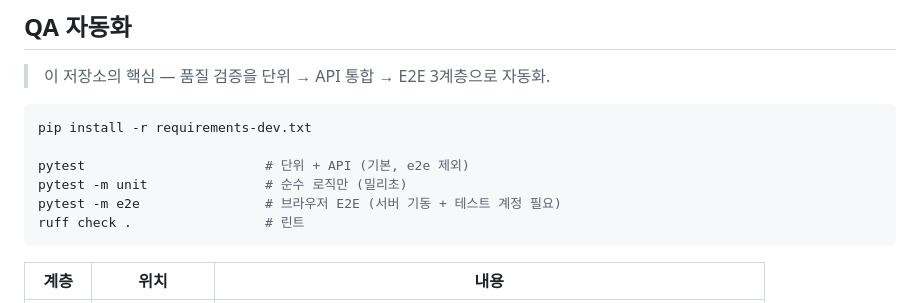
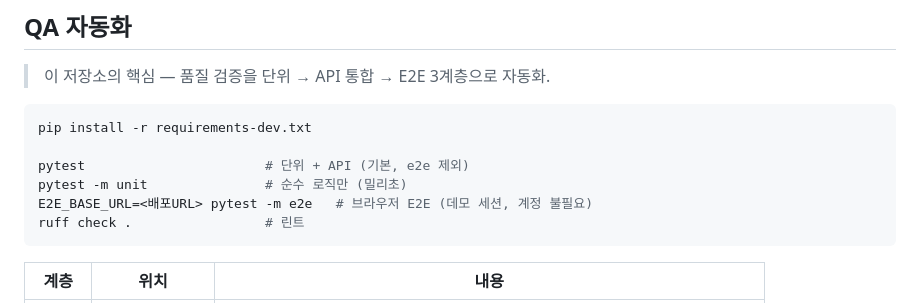
Before and after one commit to fantasykiss/Vantix, a Markdown page: README.md, the part around one of its changes. Drawn GitHub-style.

Commit message:
docs: README 볼드 렌더 깨짐 수정 + E2E 실행 안내 갱신
Co-Authored-By: Claude Sonnet 5 <noreply@anthropic.com>

````diff
--- a/README.md
+++ b/README.md
@@ -93,7 +93,7 @@ pip install -r requirements-dev.txt
 
 pytest                       # 단위 + API (기본, e2e 제외)
 pytest -m unit               # 순수 로직만 (밀리초)
-pytest -m e2e                # 브라우저 E2E (서버 기동 + 테스트 계정 필요)
+E2E_BASE_URL=<배포URL> pytest -m e2e   # 브라우저 E2E (데모 세션, 계정 불필요)
 ruff check .                 # 린트
 ```
 
````
Also changed, not shown: other parts of README.md (+1 -1 lines).
